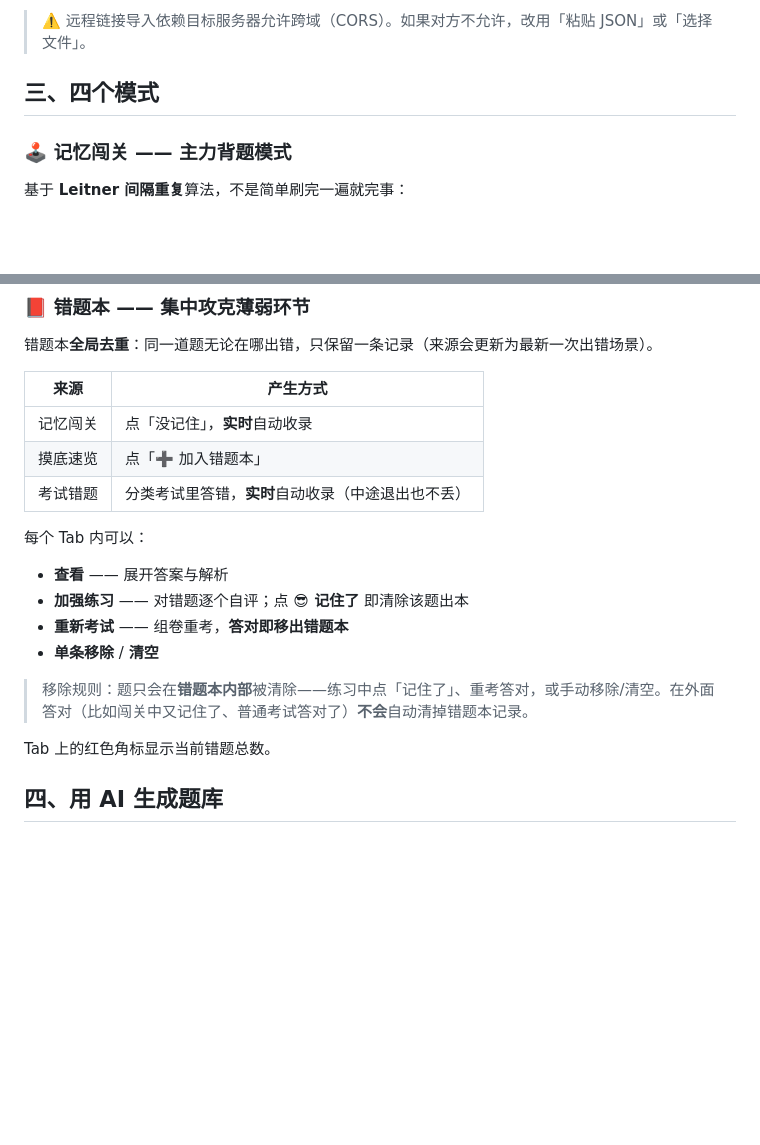
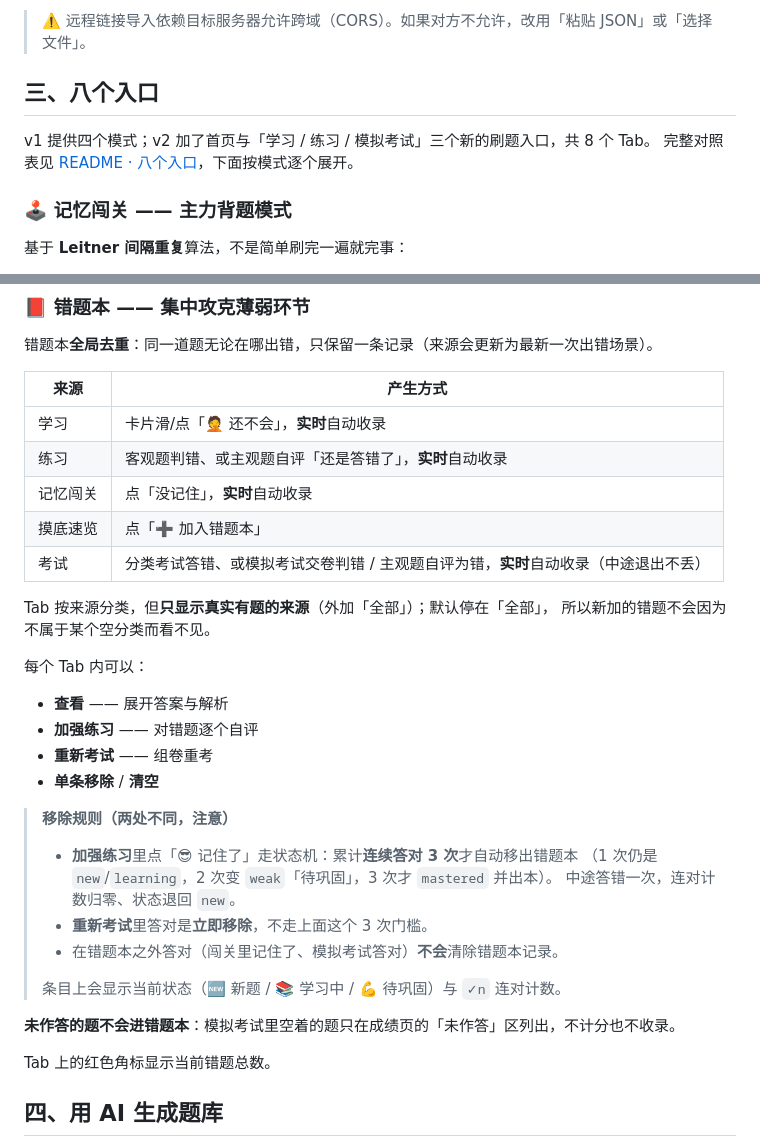
Before and after one commit to fwd001/MemoDeck, a Markdown page: docs/USAGE.md, 2 parts joined by grey strips. Drawn GitHub-style; blank space fills up the shorter version.

```diff
--- a/docs/USAGE.md
+++ b/docs/USAGE.md
@@ -32,7 +32,10 @@
 
 > ⚠️ 远程链接导入依赖目标服务器允许跨域（CORS）。如果对方不允许，改用「粘贴 JSON」或「选择文件」。
 
-## 三、四个模式
+## 三、八个入口
+
+v1 提供四个模式；v2 加了首页与「学习 / 练习 / 模拟考试」三个新的刷题入口，共 8 个 Tab。
+完整对照表见 [README · 八个入口](../README.md#八个入口)，下面按模式逐个展开。
 
 ### 🕹️ 记忆闯关 —— 主力背题模式
 
@@ -88,18 +91,32 @@
 
 | 来源 | 产生方式 |
 |---|---|
+| 学习 | 卡片滑/点「🤦 还不会」，**实时**自动收录 |
+| 练习 | 客观题判错、或主观题自评「还是答错了」，**实时**自动收录 |
 | 记忆闯关 | 点「没记住」，**实时**自动收录 |
 | 摸底速览 | 点「➕ 加入错题本」 |
-| 考试错题 | 分类考试里答错，**实时**自动收录（中途退出也不丢） |
+| 考试 | 分类考试答错、或模拟考试交卷判错 / 主观题自评为错，**实时**自动收录（中途退出不丢） |
+
+Tab 按来源分类，但**只显示真实有题的来源**（外加「全部」）；默认停在「全部」，
+所以新加的错题不会因为不属于某个空分类而看不见。
 
 每个 Tab 内可以：
 
 - **查看** —— 展开答案与解析
-- **加强练习** —— 对错题逐个自评；点 **😎 记住了** 即清除该题出本
-- **重新考试** —— 组卷重考，**答对即移出错题本**
+- **加强练习** —— 对错题逐个自评
+- **重新考试** —— 组卷重考
 - **单条移除** / **清空**
 
-> 移除规则：题只会在**错题本内部**被清除——练习中点「记住了」、重考答对，或手动移除/清空。在外面答对（比如闯关中又记住了、普通考试答对了）**不会**自动清掉错题本记录。
+> **移除规则（两处不同，注意）**
+> - **加强练习**里点「😎 记住了」走状态机：累计**连续答对 3 次**才自动移出错题本
+>   （1 次仍是 `new`/`learning`，2 次变 `weak`「待巩固」，3 次才 `mastered` 并出本）。
+>   中途答错一次，连对计数归零、状态退回 `new`。
+> - **重新考试**里答对是**立即移除**，不走上面这个 3 次门槛。
+> - 在错题本之外答对（闯关里记住了、模拟考试答对）**不会**清除错题本记录。
+>
+> 条目上会显示当前状态（🆕 新题 / 📚 学习中 / 💪 待巩固）与 `✓n` 连对计数。
+
+**未作答的题不会进错题本**：模拟考试里空着的题只在成绩页的「未作答」区列出，不计分也不收录。
 
 Tab 上的红色角标显示当前错题总数。
 
```
Also changed, not shown: README.md (+33 -13 lines), docs/EXAM_JSON_SPEC.md (+17 -5 lines).
